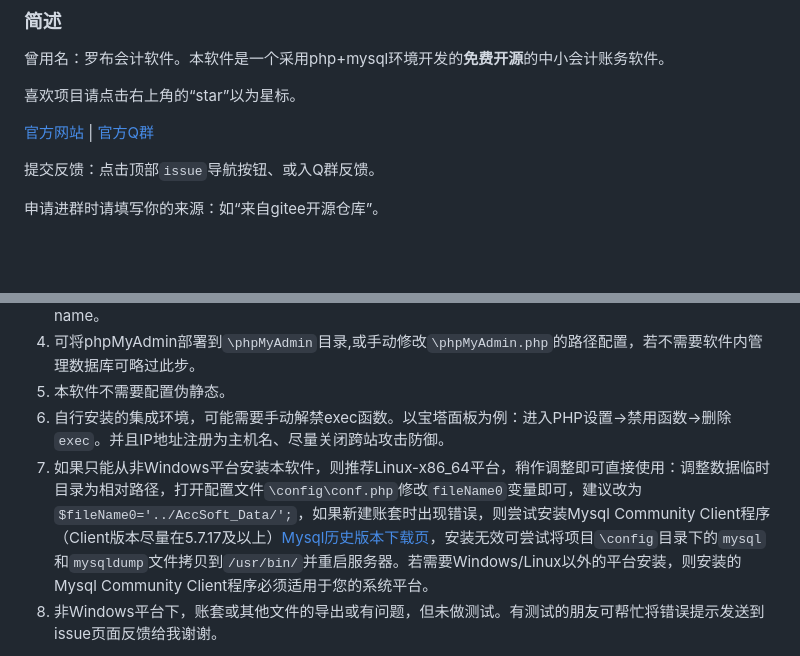
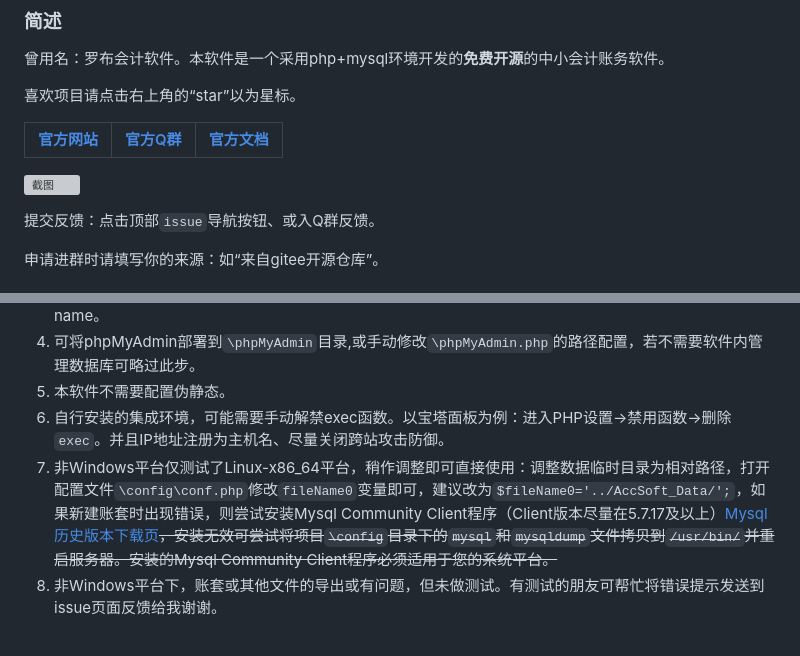
Before and after one commit to huayuprophet/LuoBu-Accounting-Software, a Markdown page: README.md, 2 parts joined by grey strips. Rendered like a GitHub page; blank space fills up the shorter version; grey boxes are pictures that could not be loaded.

```diff
--- a/README.md
+++ b/README.md
@@ -6,7 +6,10 @@
 
 喜欢项目请点击右上角的“star”以为星标。
 
-[官方网站](http://www.accsoft2008.com/) | [官方Q群](https://shang.qq.com/wpa/qunwpa?idkey=e42a8a107e989ef014be2938e815b420fd3dc64c47d3cda351190b0227129e5b)
+|[官方网站](http://www.accsoft2008.com/)|[官方Q群](https://shang.qq.com/wpa/qunwpa?idkey=e42a8a107e989ef014be2938e815b420fd3dc64c47d3cda351190b0227129e5b)|[官方文档](http://www.accsoft2008.com/readme.htm)|
+|:--:|:--:|:--:|
+
+![截图](src/a37b895a498b870bb99ca1fb292d056d.png)
 
 提交反馈：点击顶部`issue`导航按钮、或入Q群反馈。
 
@@ -53,7 +56,7 @@
 4. 可将phpMyAdmin部署到`\phpMyAdmin`目录,或手动修改`\phpMyAdmin.php`的路径配置，若不需要软件内管理数据库可略过此步。
 5. 本软件不需要配置伪静态。
 6. 自行安装的集成环境，可能需要手动解禁exec函数。以宝塔面板为例：进入PHP设置->禁用函数->删除`exec`。并且IP地址注册为主机名、尽量关闭跨站攻击防御。
-7. 如果只能从非Windows平台安装本软件，则推荐Linux-x86_64平台，稍作调整即可直接使用：调整数据临时目录为相对路径，打开配置文件`\config\conf.php`修改`fileName0`变量即可，建议改为`$fileName0='../AccSoft_Data/';`，如果新建账套时出现错误，则尝试安装Mysql Community Client程序（Client版本尽量在5.7.17及以上）[Mysql历史版本下载页](https://downloads.mysql.com/archives/community/)，安装无效可尝试将项目`\config`目录下的`mysql`和`mysqldump`文件拷贝到`/usr/bin/`并重启服务器。若需要Windows/Linux以外的平台安装，则安装的Mysql Community Client程序必须适用于您的系统平台。
+7. 非Windows平台仅测试了Linux-x86_64平台，稍作调整即可直接使用：调整数据临时目录为相对路径，打开配置文件`\config\conf.php`修改`fileName0`变量即可，建议改为`$fileName0='../AccSoft_Data/';`，如果新建账套时出现错误，则尝试安装Mysql Community Client程序（Client版本尽量在5.7.17及以上）[Mysql历史版本下载页](https://downloads.mysql.com/archives/community/)~~，安装无效可尝试将项目`\config`目录下的`mysql`和`mysqldump`文件拷贝到`/usr/bin/`并重启服务器。安装的Mysql Community Client程序必须适用于您的系统平台。~~
 8. 非Windows平台下，账套或其他文件的导出或有问题，但未做测试。有测试的朋友可帮忙将错误提示发送到issue页面反馈给我谢谢。
 
 - 注意：本软件权限管理比较开放，增删账套时不需要后端初始化database密码，而是用户键入数据库密码登录，容易受中间人攻击技术劫持。所以用户角色权限管理和SSL证书高级加密尤为重要，且企业生产场景下不建议公开部署，以防会计信息泄露、丢失、注入；或者用户可以自行对以下路径文件进行二次开发，覆写敏感内容。
```
